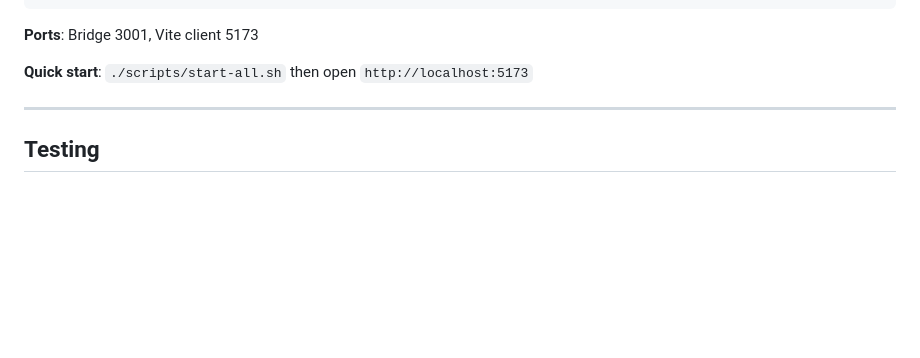
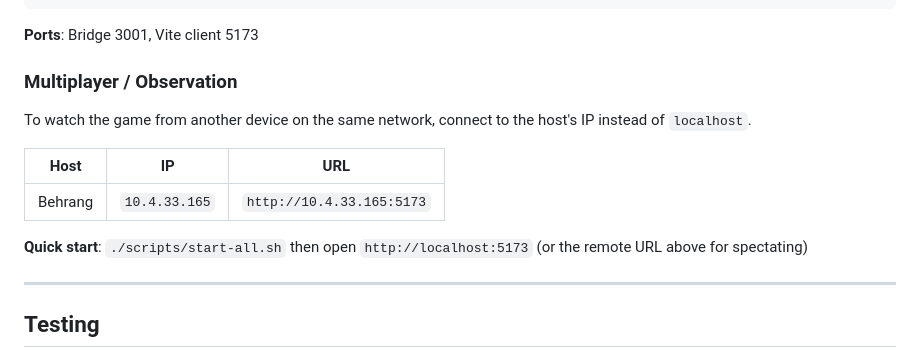
Before and after one commit to Human-Agency-Hackathon/AI-Interfaces-Feb-2026, a Markdown page: docs/ARCHITECTURE.md, the part around the change. Drawn GitHub-style; blank space fills up the shorter version.

Commit message:
Add Behrang's IP for multiplayer observation to architecture docs
Co-Authored-By: Claude Opus 4.6 <noreply@anthropic.com>

```diff
--- a/docs/ARCHITECTURE.md
+++ b/docs/ARCHITECTURE.md
@@ -433,7 +433,15 @@ ha-agent-rpg/
 
 **Ports**: Bridge 3001, Vite client 5173
 
-**Quick start**: `./scripts/start-all.sh` then open `http://localhost:5173`
+### Multiplayer / Observation
+
+To watch the game from another device on the same network, connect to the host's IP instead of `localhost`.
+
+| Host | IP | URL |
+|------|----|-----|
+| Behrang | `10.4.33.165` | `http://10.4.33.165:5173` |
+
+**Quick start**: `./scripts/start-all.sh` then open `http://localhost:5173` (or the remote URL above for spectating)
 
 ---
 
```
